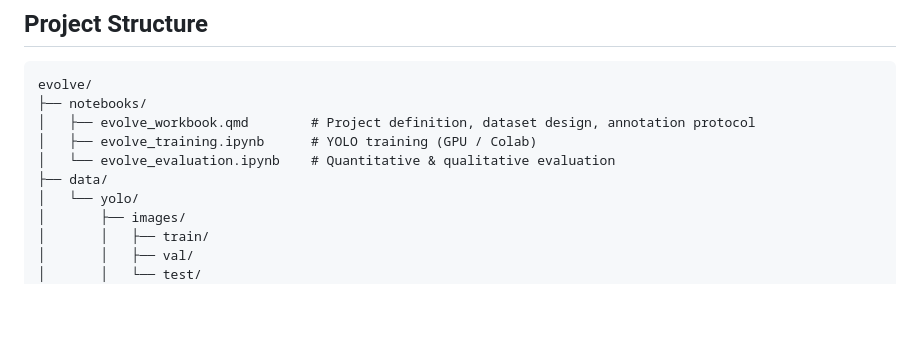
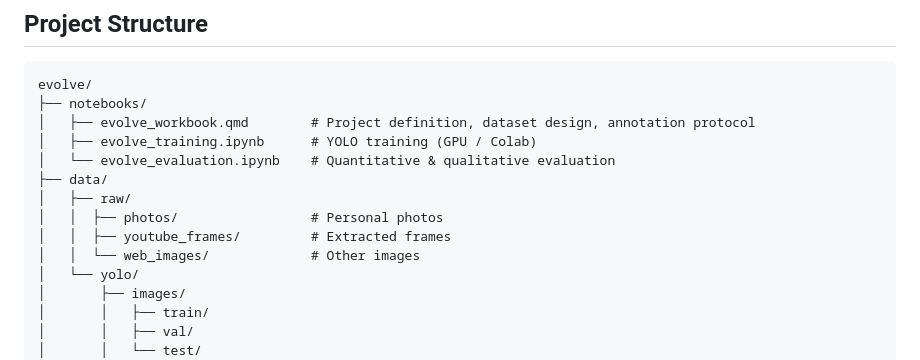
Before and after one commit to rsquaredata/evolve, a Markdown page: README.md, the part around the change. Drawn GitHub-style; blank space fills up the shorter version.

```diff
--- a/README.md
+++ b/README.md
@@ -201,6 +201,10 @@ evolve/
 │   ├── evolve_training.ipynb      # YOLO training (GPU / Colab)
 │   └── evolve_evaluation.ipynb    # Quantitative & qualitative evaluation
 ├── data/
+│   ├── raw/
+│   │  ├── photos/                 # Personal photos
+│   │  ├── youtube_frames/         # Extracted frames
+│   │  └── web_images/             # Other images
 │   └── yolo/
 │       ├── images/
 │       │   ├── train/
```
